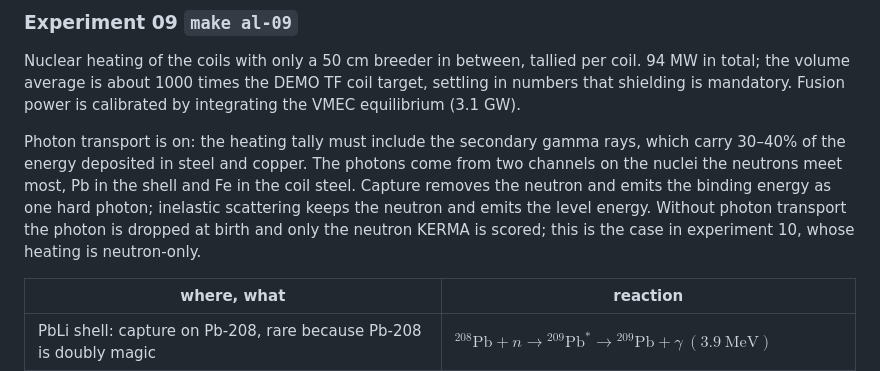
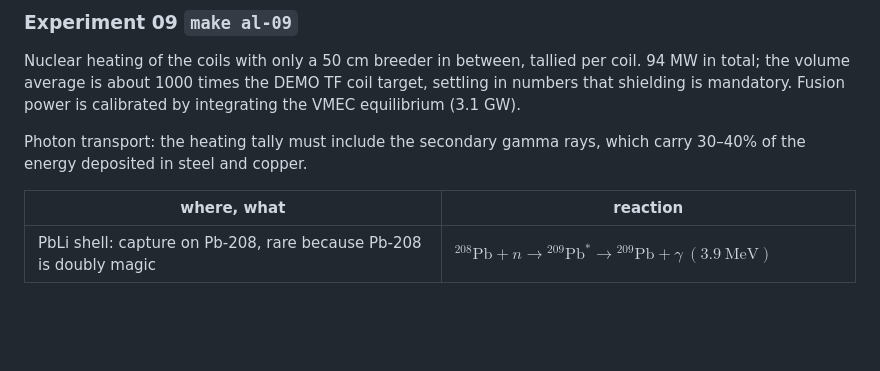
Before and after one commit to lzpel/alphastell, a Markdown page: README.md, the part around the change. Rendered like a GitHub page; blank space fills up the shorter version.

Commit message:
README: shorten the photon transport paragraph in experiment 09

```diff
--- a/README.md
+++ b/README.md
@@ -74,7 +74,7 @@ Stationarity condition for simsopt: minimize the area integral of the normalized
 
 Nuclear heating of the coils with only a 50 cm breeder in between, tallied per coil. 94 MW in total; the volume average is about 1000 times the DEMO TF coil target, settling in numbers that shielding is mandatory. Fusion power is calibrated by integrating the VMEC equilibrium (3.1 GW).
 
-Photon transport is on: the heating tally must include the secondary gamma rays, which carry 30–40% of the energy deposited in steel and copper. The photons come from two channels on the nuclei the neutrons meet most, Pb in the shell and Fe in the coil steel. Capture removes the neutron and emits the binding energy as one hard photon; inelastic scattering keeps the neutron and emits the level energy. Without photon transport the photon is dropped at birth and only the neutron KERMA is scored; this is the case in experiment 10, whose heating is neutron-only.
+Photon transport: the heating tally must include the secondary gamma rays, which carry 30–40% of the energy deposited in steel and copper.
 
 | where, what | reaction |
 |---|---|
```
